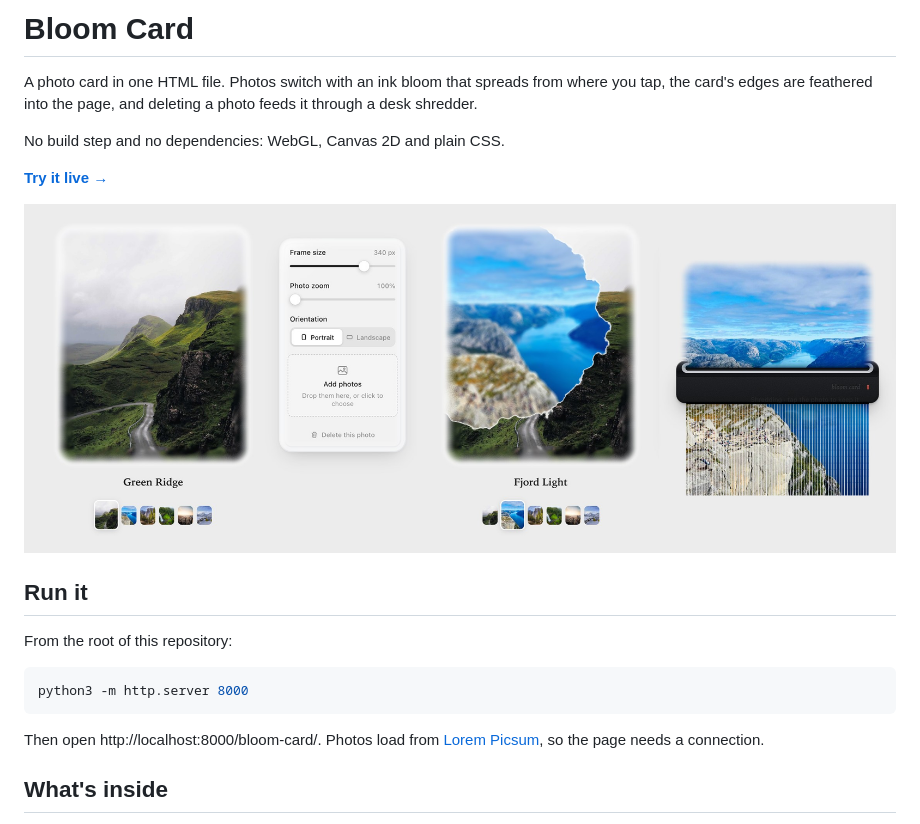
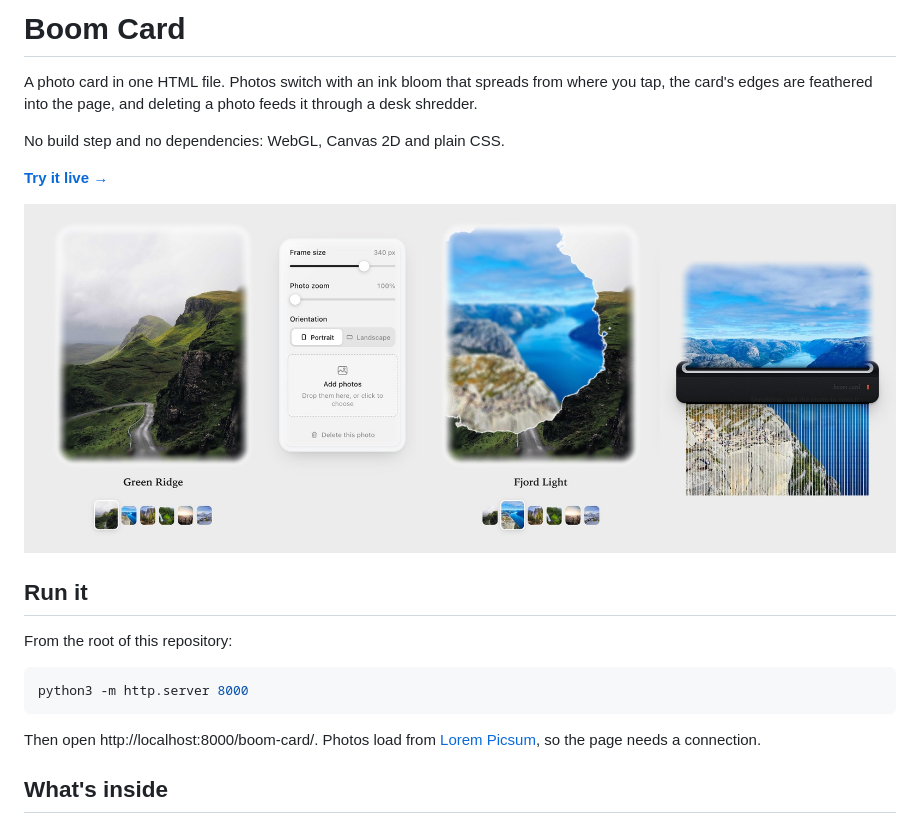
Before and after one commit to alexko0421/boom-card, a Markdown page: boom-card/README.md, the part around one of its changes. Rendered like a GitHub page; pictures changed too: bloom-card/preview.jpg (deleted), boom-card/preview.jpg (added).

````diff
--- a/bloom-card/README.md
+++ b/boom-card/README.md
@@ -1,4 +1,4 @@
-# Bloom Card
+# Boom Card
 
 A photo card in one HTML file. Photos switch with an ink bloom that spreads from where you tap, the card's edges are feathered into the page, and deleting a photo feeds it through a desk shredder.
 
@@ -16,7 +16,7 @@ From the root of this repository:
 python3 -m http.server 8000
 ```
 
-Then open http://localhost:8000/bloom-card/. Photos load from [Lorem Picsum](https://picsum.photos), so the page needs a connection.
+Then open http://localhost:8000/boom-card/. Photos load from [Lorem Picsum](https://picsum.photos), so the page needs a connection.
 
 ## What's inside
 
````
Also changed, not shown: other parts of boom-card/README.md (+2 -2 lines), README.md (+2 -2 lines), 4 other files.
